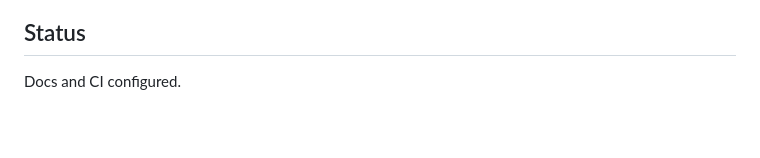
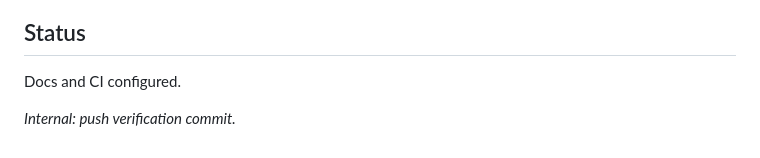
Before and after one commit to srinikhil9/Mock-Interview-System, a Markdown page: README.md, the part around the change. GitHub-like rendering; blank space fills up the shorter version.

Commit message:
docs(readme): add internal push verification note

```diff
--- a/README.md
+++ b/README.md
@@ -118,3 +118,5 @@ Inspired by multi‑agent coordination patterns and practical interview coaching
 
 ## Status
 Docs and CI configured.
+
+_Internal: push verification commit._
```
